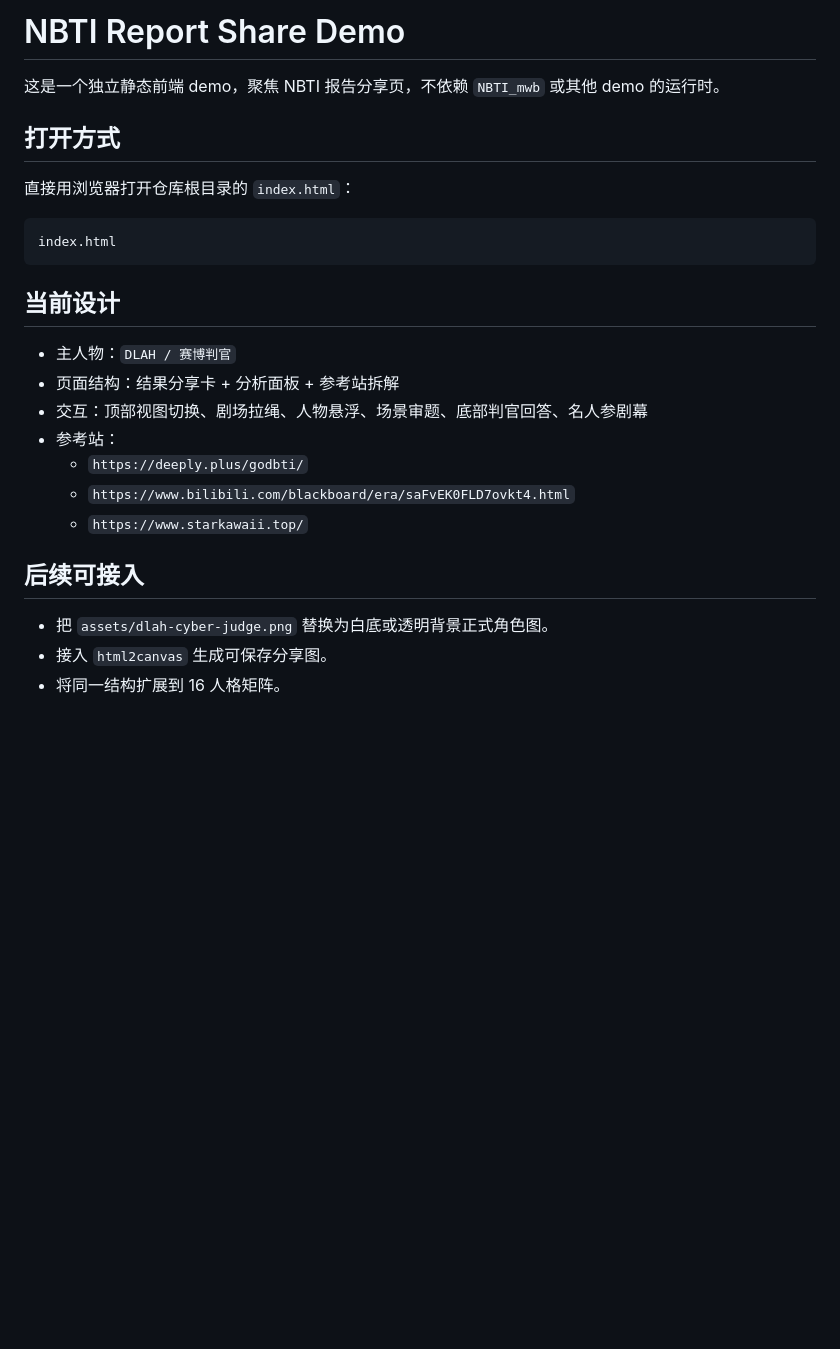
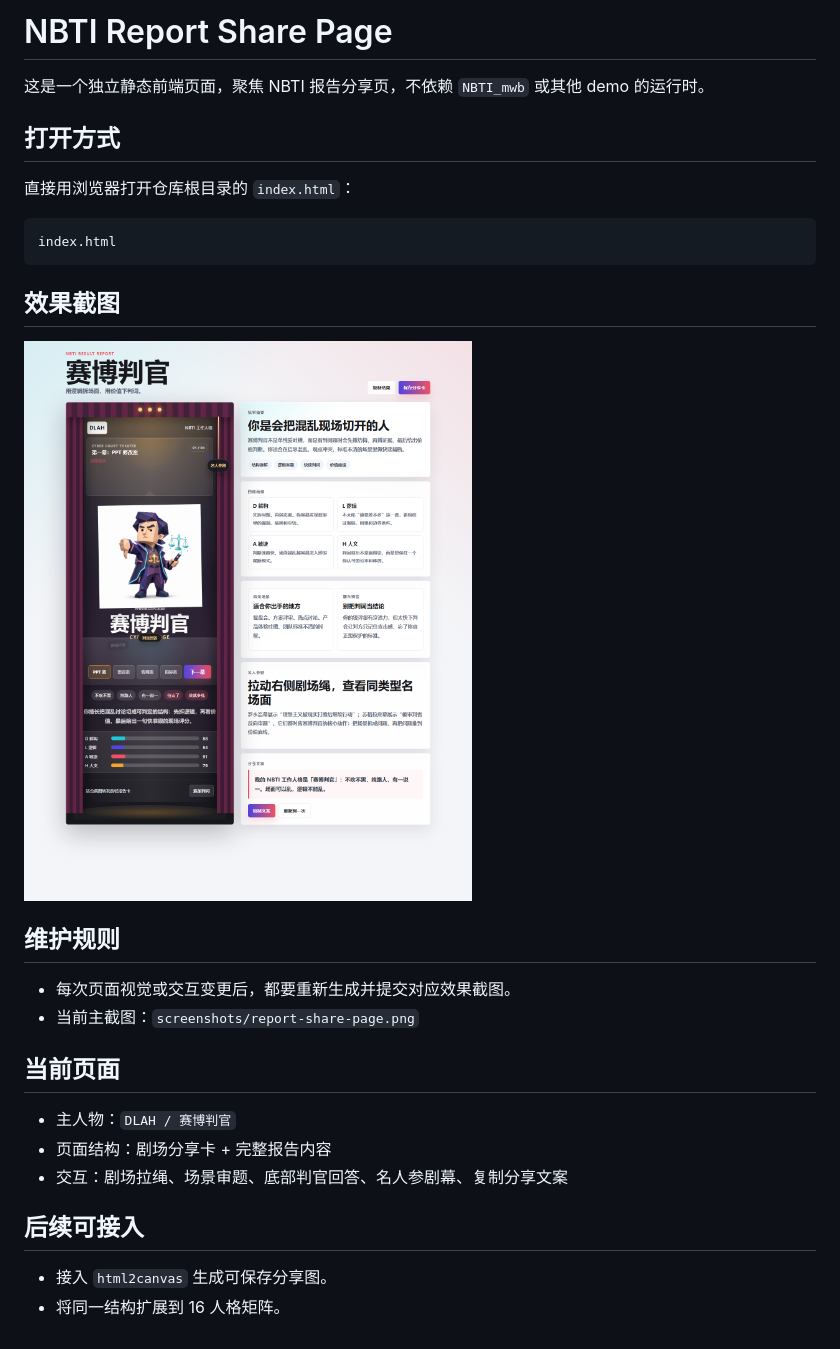
Before and after one commit to dsaj4/Nbti_simple, a Markdown page: README.md, the part around the change. Drawn GitHub-style; pictures changed too: screenshots/report-share-page.png (added); blank space fills up the shorter version.

Commit message:
Add report page screenshot

````diff
--- a/README.md
+++ b/README.md
@@ -1,6 +1,6 @@
-# NBTI Report Share Demo
+# NBTI Report Share Page
 
-这是一个独立静态前端 demo，聚焦 NBTI 报告分享页，不依赖 `NBTI_mwb` 或其他 demo 的运行时。
+这是一个独立静态前端页面，聚焦 NBTI 报告分享页，不依赖 `NBTI_mwb` 或其他 demo 的运行时。
 
 ## 打开方式
 
@@ -10,18 +10,22 @@
 index.html
 ```
 
-## 当前设计
+## 效果截图
+
+![report-share-page](./screenshots/report-share-page.png)
+
+## 维护规则
+
+- 每次页面视觉或交互变更后，都要重新生成并提交对应效果截图。
+- 当前主截图：`screenshots/report-share-page.png`
+
+## 当前页面
 
 - 主人物：`DLAH / 赛博判官`
-- 页面结构：结果分享卡 + 分析面板 + 参考站拆解
-- 交互：顶部视图切换、剧场拉绳、人物悬浮、场景审题、底部判官回答、名人参剧幕
-- 参考站：
-  - `https://deeply.plus/godbti/`
-  - `https://www.bilibili.com/blackboard/era/saFvEK0FLD7ovkt4.html`
-  - `https://www.starkawaii.top/`
+- 页面结构：剧场分享卡 + 完整报告内容
+- 交互：剧场拉绳、场景审题、底部判官回答、名人参剧幕、复制分享文案
 
 ## 后续可接入
 
-- 把 `assets/dlah-cyber-judge.png` 替换为白底或透明背景正式角色图。
 - 接入 `html2canvas` 生成可保存分享图。
 - 将同一结构扩展到 16 人格矩阵。
````
